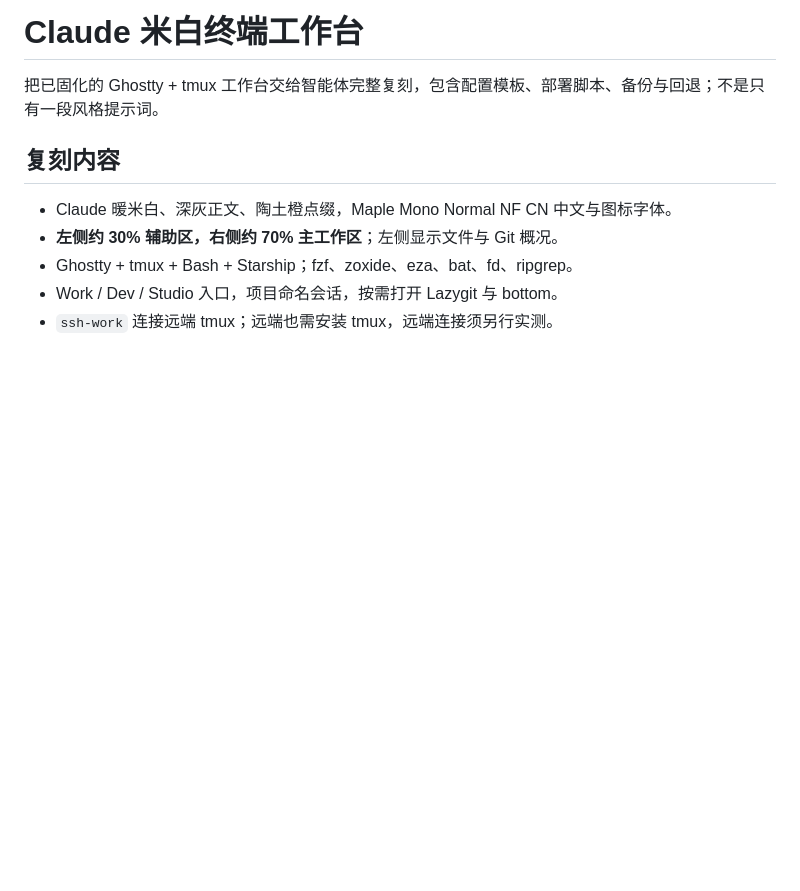
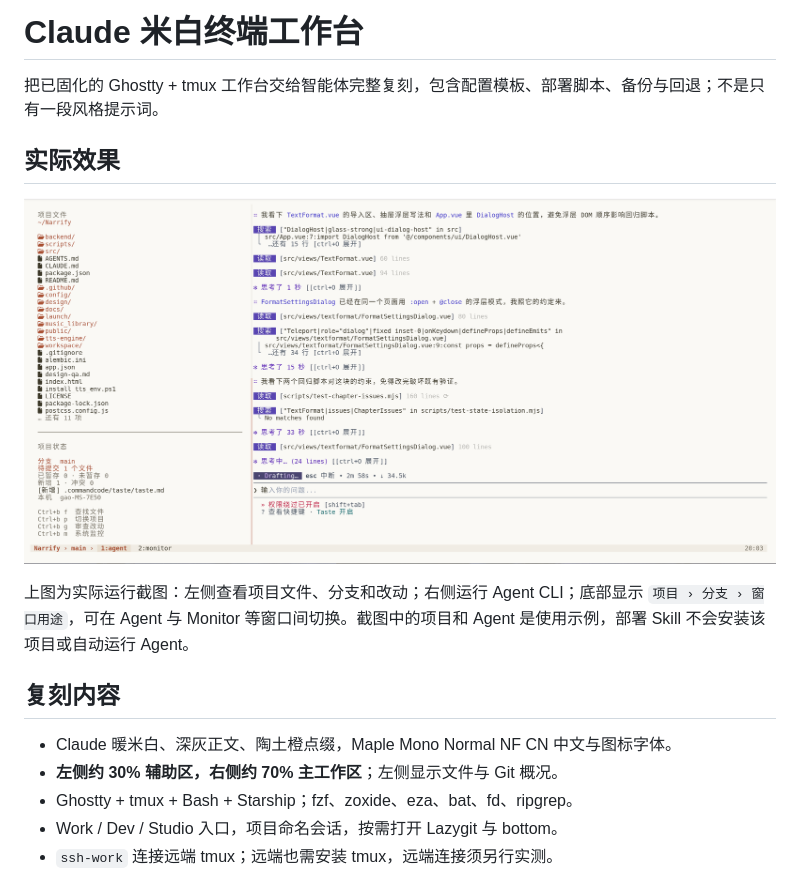
Before and after one commit to 1010323691/MySkills, a Markdown page: claude-terminal-workbench/README.md, the part around the change. Drawn GitHub-style; pictures changed too: claude-terminal-workbench/docs/images/agent-workbench-preview.png (added); blank space fills up the shorter version.

Commit message:
docs: 为终端工作台使用说明添加实际效果截图

```diff
--- a/claude-terminal-workbench/README.md
+++ b/claude-terminal-workbench/README.md
@@ -1,6 +1,12 @@
 # Claude 米白终端工作台
 
 把已固化的 Ghostty + tmux 工作台交给智能体完整复刻，包含配置模板、部署脚本、备份与回退；不是只有一段风格提示词。
+
+## 实际效果
+
+![Claude 米白终端工作台：左侧项目文件与 Git 状态，右侧 Agent CLI，底部项目与窗口栏](docs/images/agent-workbench-preview.png)
+
+上图为实际运行截图：左侧查看项目文件、分支和改动；右侧运行 Agent CLI；底部显示 `项目 › 分支 › 窗口用途`，可在 Agent 与 Monitor 等窗口间切换。截图中的项目和 Agent 是使用示例，部署 Skill 不会安装该项目或自动运行 Agent。
 
 ## 复刻内容
 
```
